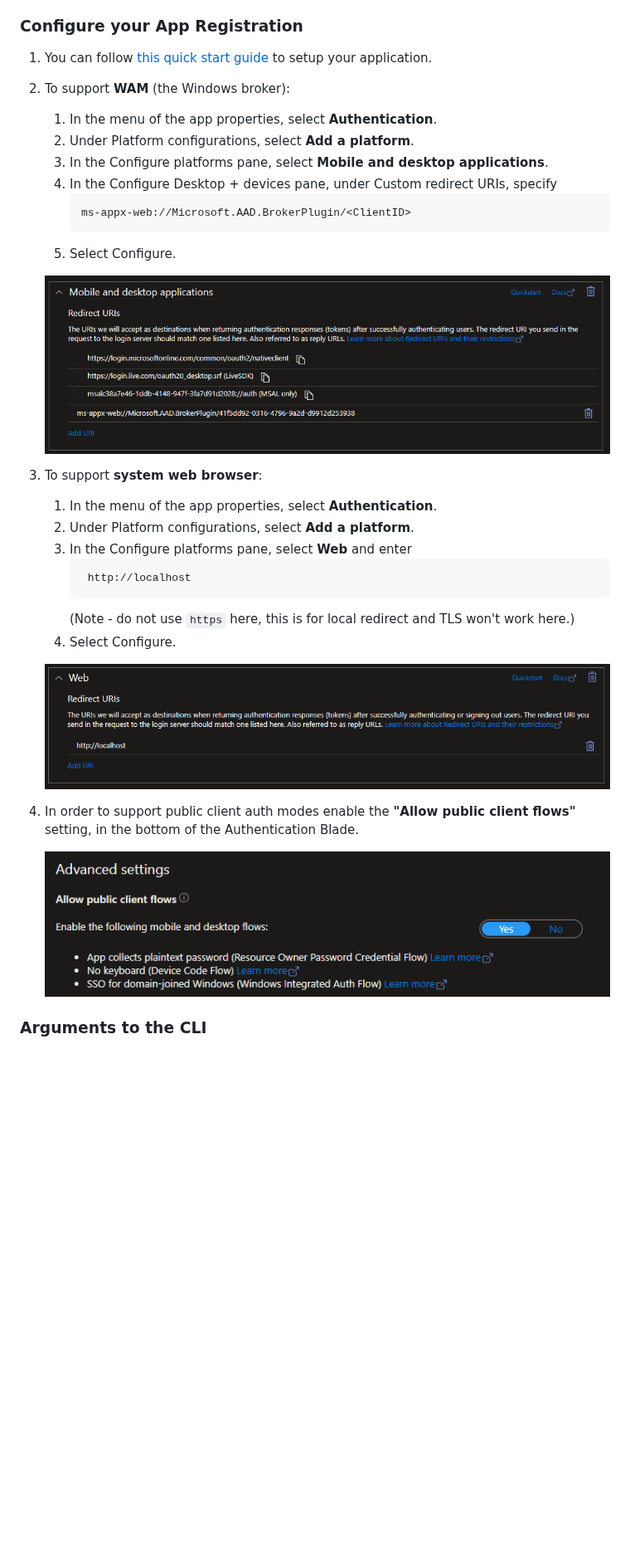
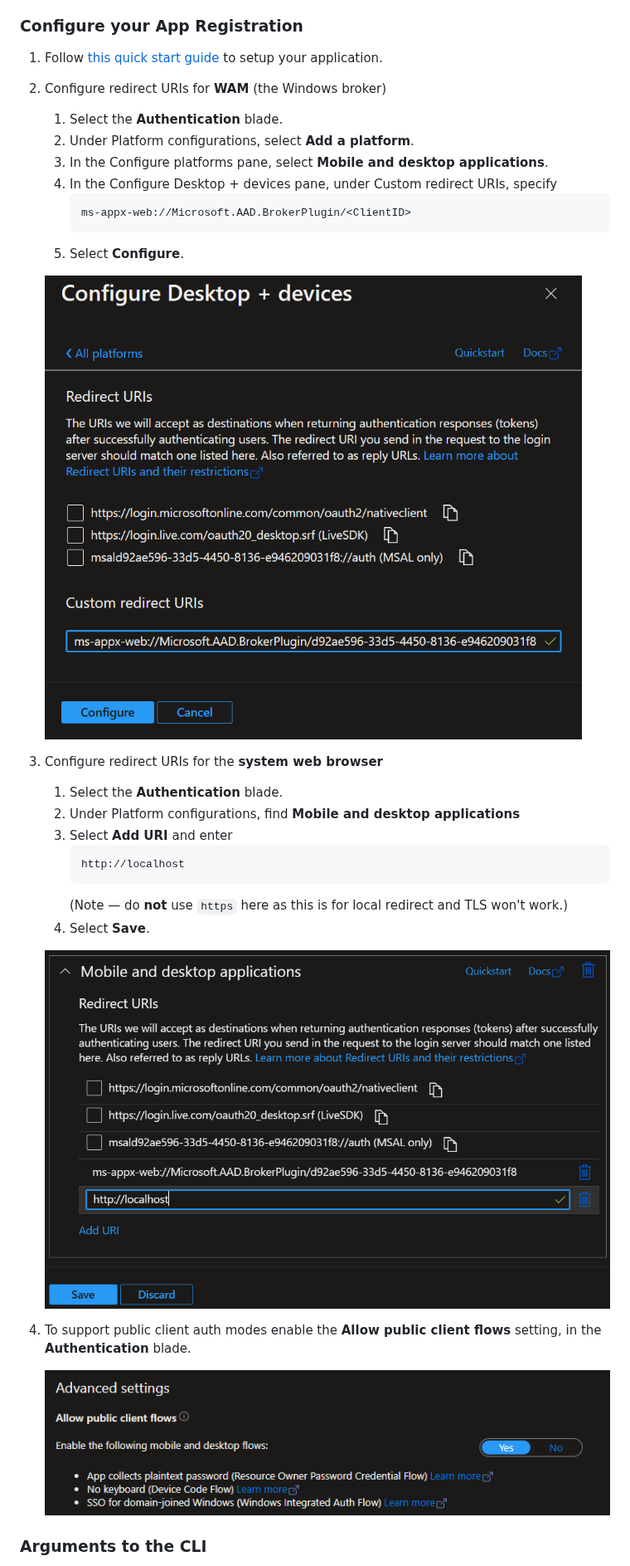
Before and after one commit to AzureAD/microsoft-authentication-cli, a Markdown page: docs/usage.md, the part around the change. Shown at 83% size. Rendered like a GitHub page; pictures changed too: docs/mobile-desktop-platform-config.png (deleted), docs/system-web-config.png (added), docs/wam-config.png (added); blank space fills up the shorter version.

Commit message:
Correct a mistake in app configuration docs

````diff
--- a/docs/usage.md
+++ b/docs/usage.md
@@ -10,34 +10,34 @@ AzureAuth is a generic Azure credential provider. It currently supports the foll
 This CLI is a "pass-through" for using [MSAL.NET](https://github.com/AzureAD/microsoft-authentication-library-for-dotnet). This means it does not provide any client ID (aka app registration) by default. You must register and configure your own app registration to authenticate with.
 
 ### Configure your App Registration
-1. You can follow [this quick start guide](https://docs.microsoft.com/en-us/azure/active-directory/develop/quickstart-register-app) to setup your application.
-2. To support **WAM** (the Windows broker):
-    1. In the menu of the app properties, select **Authentication**.
-    2. Under Platform configurations, select **Add a platform**.
-    3. In the Configure platforms pane, select **Mobile and desktop applications**.
-    4. In the Configure Desktop + devices pane, under Custom redirect URIs, specify
-         ```
-         ms-appx-web://Microsoft.AAD.BrokerPlugin/<ClientID>
-         ```
-    5. Select Configure.
+1. Follow [this quick start guide](https://docs.microsoft.com/en-us/azure/active-directory/develop/quickstart-register-app) to setup your application.
+2. Configure redirect URIs for **WAM** (the Windows broker)
+   1. Select the **Authentication** blade.
+   2. Under Platform configurations, select **Add a platform**.
+   3. In the Configure platforms pane, select **Mobile and desktop applications**.
+   4. In the Configure Desktop + devices pane, under Custom redirect URIs, specify
+      ```
+      ms-appx-web://Microsoft.AAD.BrokerPlugin/<ClientID>
+      ```
+   5. Select **Configure**.
 
-    ![Mobile and desktop platform configuration](mobile-desktop-platform-config.png)
+   ![WAM redirect URI configuration](wam-config.png)
 
-3. To support **system web browser**:
-    1. In the menu of the app properties, select **Authentication**.
-    2. Under Platform configurations, select **Add a platform**.
-    3. In the Configure platforms pane, select **Web** and enter
-        ```
-         http://localhost
-        ```
-        (Note - do not use `https` here, this is for local redirect and TLS won't work here.)
-    5. Select Configure.
+3. Configure redirect URIs for the **system web browser**
+   1. Select the **Authentication** blade.
+   2. Under Platform configurations, find **Mobile and desktop applications**
+   3. Select **Add URI** and enter
+       ```
+       http://localhost
+       ```
+       (Note &mdash; do **not** use `https` here as this is for local redirect and TLS won't work.)
+   4. Select **Save**.
 
-    ![Web platform configuration](web-platform-config.png)
+   ![System web browser redirect URI configuration](system-web-config.png "A screenshot of correctly configured Mobile and desktop applications redirect URIs. Two redirect URIs have been added by the user, one for WAM and another for system web browser.")
 
-4. In order to support public client auth modes enable the **"Allow public client flows"** setting, in the bottom of the Authentication Blade.
+4. To support public client auth modes enable the **Allow public client flows** setting, in the **Authentication** blade.
 
-    ![Public Client Flows](public-client-flows.png)
+   ![Public Client Flows](public-client-flows.png)
 
 ### Arguments to the CLI
 You always need to pass at least these three arguments in order to authenticate as something (client id), to something (resource ID), within some AAD tenant. These IDs can be found in the Azure Portal on the Overview of each application/resource/tenant in the AAD section.
````
